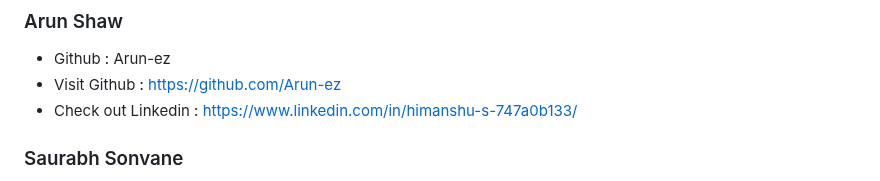
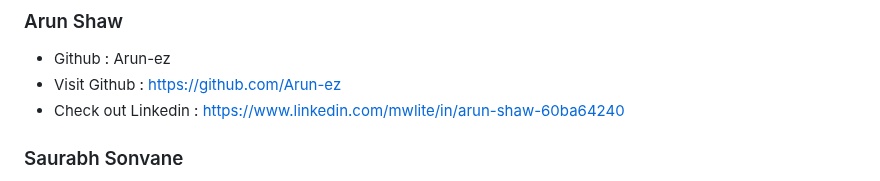
Before and after one commit to saurabh-sonvane/TRIVAGO-CLONE, a Markdown page: README.md, the part around the change. Drawn GitHub-style.

```diff
--- a/README.md
+++ b/README.md
@@ -74,7 +74,7 @@ Visit the Deployed version using this <a href="https://trivago-clone-s17200.netl
 ### Arun Shaw
 - Github : Arun-ez
 - Visit Github : https://github.com/Arun-ez
-- Check out Linkedin : https://www.linkedin.com/in/himanshu-s-747a0b133/
+- Check out Linkedin : https://www.linkedin.com/mwlite/in/arun-shaw-60ba64240
 
 
 ### Saurabh Sonvane
```
